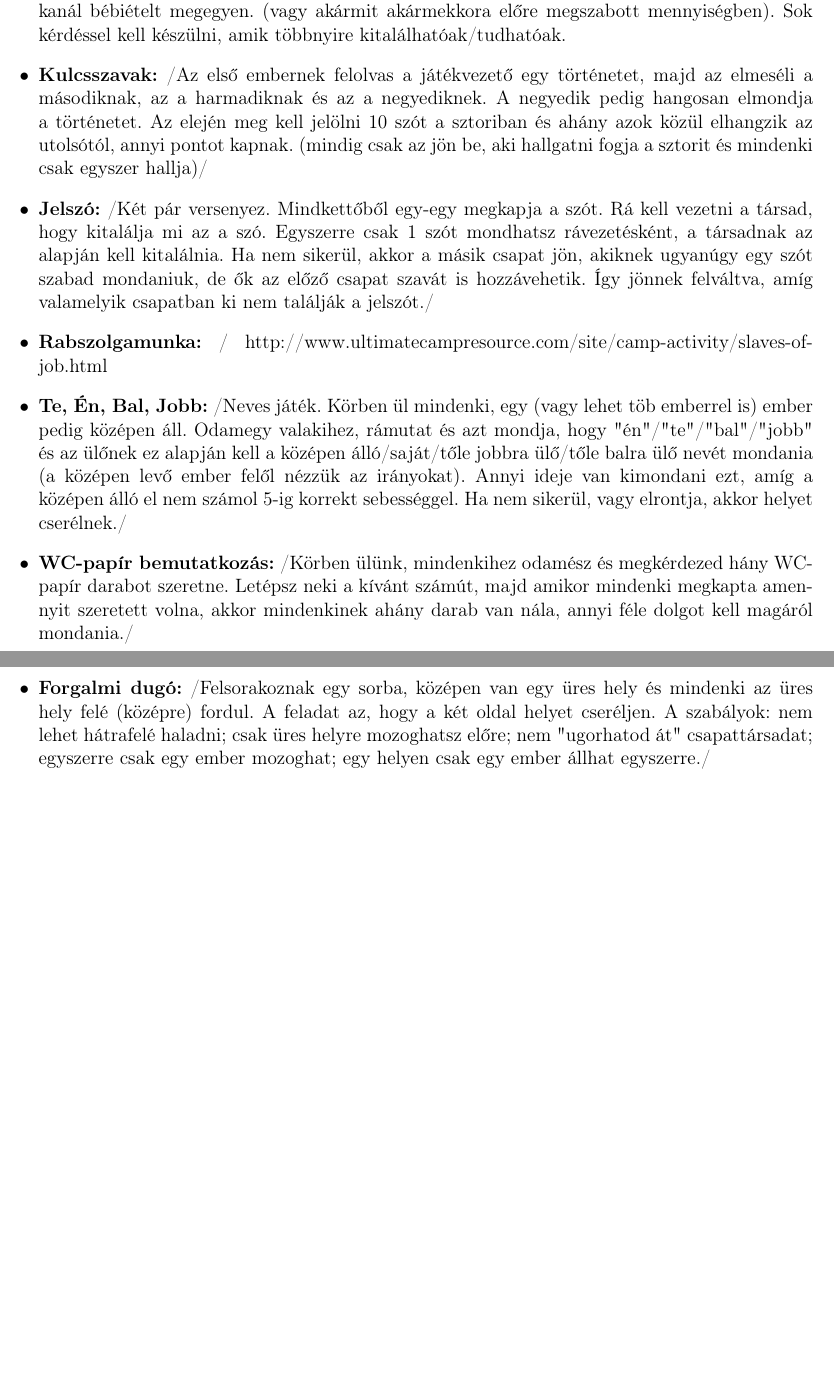
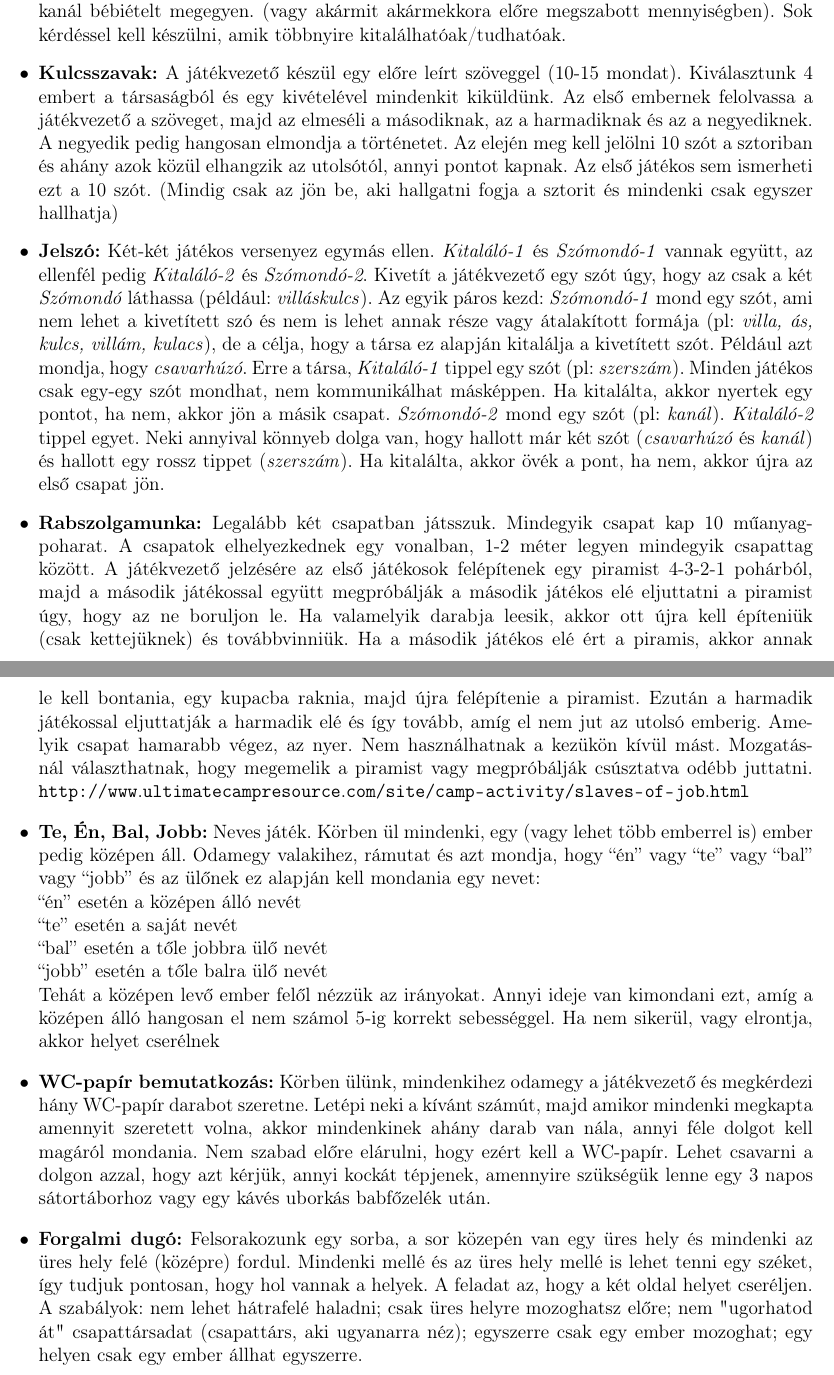
Before and after one commit to brprnb/Ifi_jatekok, a LaTeX document (jatekok.tex): two parts of pages 21 and 22 of 26 before the commit and two parts of pages 21 and 22 of 27 after it, joined at a grey line, cut so that both start at the same text, the shorter picture padded with empty space. Compiled offline with pdfLaTeX.

Commit message:
majdnem elveszett, mert rossz parancsot használtam

```diff
--- a/jatekok.tex
+++ b/jatekok.tex
@@ -254,3 +254,20 @@ Ha az illető elmosolyodik / elneveti magát, akkor helyet cserélnek; ha nem ak
 
 \item \textbf{Babakaja roulette:} Körben ülünk és egy labda/bomba/akármilyen tárgy megy körbe. Akkor adhatod tovább, ha helyesen tudtál válaszolni a kérdésre, ha nem, akkor új kérdést kapsz. Akinél felrobban a bomba (Tik-tak-bumm játékból ki lehet venni), vagy lejár az idő, az kell, hogy egy kanál bébiételt megegyen. (vagy akármit akármekkora előre megszabott mennyiségben). Sok kérdéssel kell készülni, amik többnyire kitalálhatóak/tudhatóak.
 
+\item \textbf{Kulcsszavak:} A játékvezető készül egy előre leírt szöveggel (10-15 mondat). Kiválasztunk 4 embert a társaságból és egy kivételével mindenkit kiküldünk. Az első embernek felolvassa a játékvezető a szöveget, majd az elmeséli a másodiknak, az a harmadiknak és az a negyediknek. A negyedik pedig hangosan elmondja a történetet. Az elején meg kell jelölni 10 szót a sztoriban és ahány azok közül elhangzik az utolsótól, annyi pontot kapnak. Az első játékos sem ismerheti ezt a 10 szót. (Mindig csak az jön be, aki hallgatni fogja a sztorit és mindenki csak egyszer hallhatja)
+
+\item \textbf{Jelszó:} Két-két játékos versenyez egymás ellen. \emph{Kitaláló-1} és \emph{Szómondó-1} vannak együtt, az ellenfél pedig \emph{Kitaláló-2} és \emph{Szómondó-2}. Kivetít a játékvezető egy szót úgy, hogy az csak a két \emph{Szómondó} láthassa (például: \emph{villáskulcs}). Az egyik páros kezd: \emph{Szómondó-1} mond egy szót, ami nem lehet a kivetített szó és nem is lehet annak része vagy átalakított formája (pl: \emph{villa, ás, kulcs, villám, kulacs}), de a célja, hogy a társa ez alapján kitalálja a kivetített szót. Például azt mondja, hogy \emph{csavarhúzó}. Erre a társa, \emph{Kitaláló-1} tippel egy szót (pl: \emph{szerszám}). Minden játékos csak egy-egy szót mondhat, nem kommunikálhat másképpen. Ha kitalálta, akkor nyertek egy pontot, ha nem, akkor jön a másik csapat. \emph{Szómondó-2} mond egy szót (pl: \emph{kanál}). \emph{Kitaláló-2} tippel egyet. Neki annyival könnyeb dolga van, hogy hallott már két szót (\emph{csavarhúzó} és \emph{kanál}) és hallott egy rossz tippet (\emph{szerszám}). Ha kitalálta, akkor övék a pont, ha nem, akkor újra az első csapat jön.
+
+\item \textbf{Rabszolgamunka:} Legalább két csapatban játsszuk. Mindegyik csapat kap 10 műanyagpoharat. A csapatok elhelyezkednek egy vonalban, 1-2 méter legyen mindegyik csapattag között. A játékvezető jelzésére az első játékosok felépítenek egy piramist 4-3-2-1 pohárból, majd a második játékossal együtt megpróbálják a második játékos elé eljuttatni a piramist úgy, hogy az ne boruljon le. Ha valamelyik darabja leesik, akkor ott újra kell építeniük  (csak kettejüknek) és továbbvinniük. Ha a második játékos elé ért a piramis, akkor annak le kell bontania, egy kupacba raknia, majd újra felépítenie a piramist. Ezután a harmadik játékossal eljuttatják a harmadik elé és így tovább, amíg el nem jut az utolsó emberig. Amelyik csapat hamarabb végez, az nyer. Nem használhatnak a kezükön kívül mást. Mozgatásnál választhatnak, hogy megemelik a piramist vagy megpróbálják csúsztatva odébb juttatni.
+\url{http://www.ultimatecampresource.com/site/camp-activity/slaves-of-job.html}
+
+\item \textbf{Te, Én, Bal, Jobb:} Neves játék. Körben ül mindenki, egy (vagy lehet több emberrel is) ember pedig középen áll. Odamegy valakihez, rámutat és azt mondja, hogy ``én'' vagy ``te'' vagy ``bal'' vagy ``jobb'' és az ülőnek ez alapján kell mondania egy nevet:\\
+``én'' esetén a középen álló nevét\\
+``te'' esetén a saját nevét\\
+``bal'' esetén a tőle jobbra ülő nevét\\
+``jobb'' esetén a tőle balra ülő nevét\\
+Tehát a középen levő ember felől nézzük az irányokat. Annyi ideje van kimondani ezt, amíg a középen álló hangosan el nem számol 5-ig korrekt sebességgel. Ha nem sikerül, vagy elrontja, akkor helyet cserélnek
+
+\item \textbf{WC-papír bemutatkozás:} Körben ülünk, mindenkihez odamegy a játékvezető és megkérdezi hány WC-papír darabot szeretne. Letépi neki a kívánt számút, majd amikor mindenki megkapta amennyit szeretett volna, akkor mindenkinek ahány darab van nála, annyi féle dolgot kell magáról mondania. Nem szabad előre elárulni, hogy ezért kell a WC-papír. Lehet csavarni a dolgon azzal, hogy azt kérjük, annyi kockát tépjenek, amennyire szükségük lenne egy 3 napos sátortáborhoz vagy egy kávés uborkás babfőzelék után.
+
+\item \textbf{Forgalmi dugó:} Felsorakozunk egy sorba, a sor közepén van egy üres hely és mindenki az üres hely felé (középre) fordul. Mindenki mellé és az üres hely mellé is lehet tenni egy széket, így tudjuk pontosan, hogy hol vannak a helyek. A feladat az, hogy a két oldal helyet cseréljen. A szabályok: nem lehet hátrafelé haladni; csak üres helyre mozoghatsz előre; nem "ugorhatod át" csapattársadat (csapattárs, aki ugyanarra néz); egyszerre csak egy ember mozoghat; egy helyen csak egy ember állhat egyszerre.
@@ -266,26 +290,3 @@ Ha az illető elmosolyodik / elneveti magát, akkor helyet cserélnek; ha nem ak
 
 
 
-
-
-
-
-
-
-
-
-
-
-
-
-\item \textbf{Kulcsszavak:} /Az első embernek felolvas a játékvezető egy történetet, majd az elmeséli a másodiknak, az a harmadiknak és az a negyediknek. A negyedik pedig hangosan elmondja a történetet. Az elején meg kell jelölni 10 szót a sztoriban és ahány azok közül elhangzik az utolsótól, annyi pontot kapnak. (mindig csak az jön be, aki hallgatni fogja a sztorit és mindenki csak egyszer hallja)/
-
-\item \textbf{Jelszó:} /Két pár versenyez. Mindkettőből egy-egy megkapja a szót. Rá kell vezetni a társad, hogy kitalálja mi az a szó. Egyszerre csak 1 szót mondhatsz rávezetésként, a társadnak az alapján kell kitalálnia. Ha nem sikerül, akkor a másik csapat jön, akiknek ugyanúgy egy szót szabad mondaniuk, de ők az előző csapat szavát is hozzávehetik. Így jönnek felváltva, amíg valamelyik csapatban ki nem találják a jelszót./
-
-\item \textbf{Rabszolgamunka:} / http://www.ultimatecampresource.com/site/camp-activity/slaves-of-job.html
-
-\item \textbf{Te, Én, Bal, Jobb:} /Neves játék. Körben ül mindenki, egy (vagy lehet töb emberrel is) ember pedig középen áll. Odamegy valakihez, rámutat és azt mondja, hogy "én"/"te"/"bal"/"jobb" és az ülőnek ez alapján kell a középen álló/saját/tőle jobbra ülő/tőle balra ülő nevét mondania (a középen levő ember felől nézzük az irányokat). Annyi ideje van kimondani ezt, amíg a középen álló el nem számol 5-ig korrekt sebességgel. Ha nem sikerül, vagy elrontja, akkor helyet cserélnek./
-
-\item \textbf{WC-papír bemutatkozás:} /Körben ülünk, mindenkihez odamész és megkérdezed hány WC-papír darabot szeretne. Letépsz neki a kívánt számút, majd amikor mindenki megkapta amennyit szeretett volna, akkor mindenkinek ahány darab van nála, annyi féle dolgot kell magáról mondania./
-
-\item \textbf{Forgalmi dugó:} /Felsorakoznak egy sorba, középen van egy üres hely és mindenki az üres hely felé (középre) fordul. A feladat az, hogy a két oldal helyet cseréljen. A szabályok: nem lehet hátrafelé haladni; csak üres helyre mozoghatsz előre; nem "ugorhatod át" csapattársadat; egyszerre csak egy ember mozoghat; egy helyen csak egy ember állhat egyszerre./
```
Also changed, not shown: jatekok.pdf, jatekok.tex (13 more changed lines), 2 other files.
